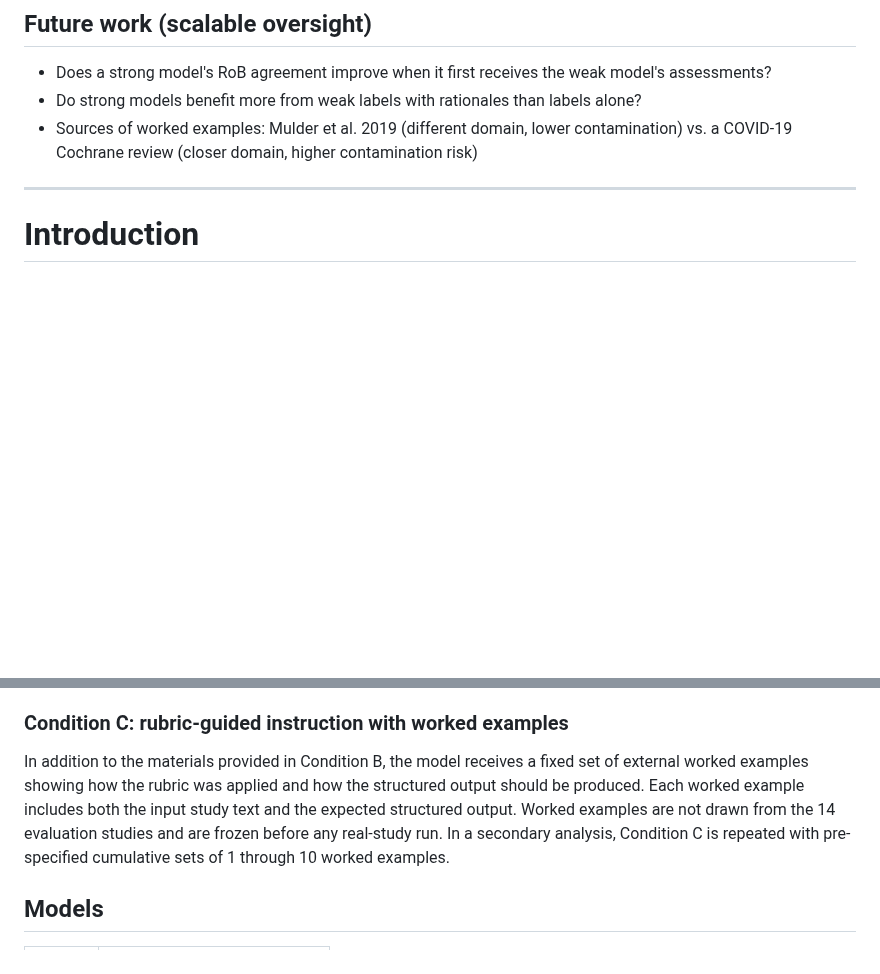
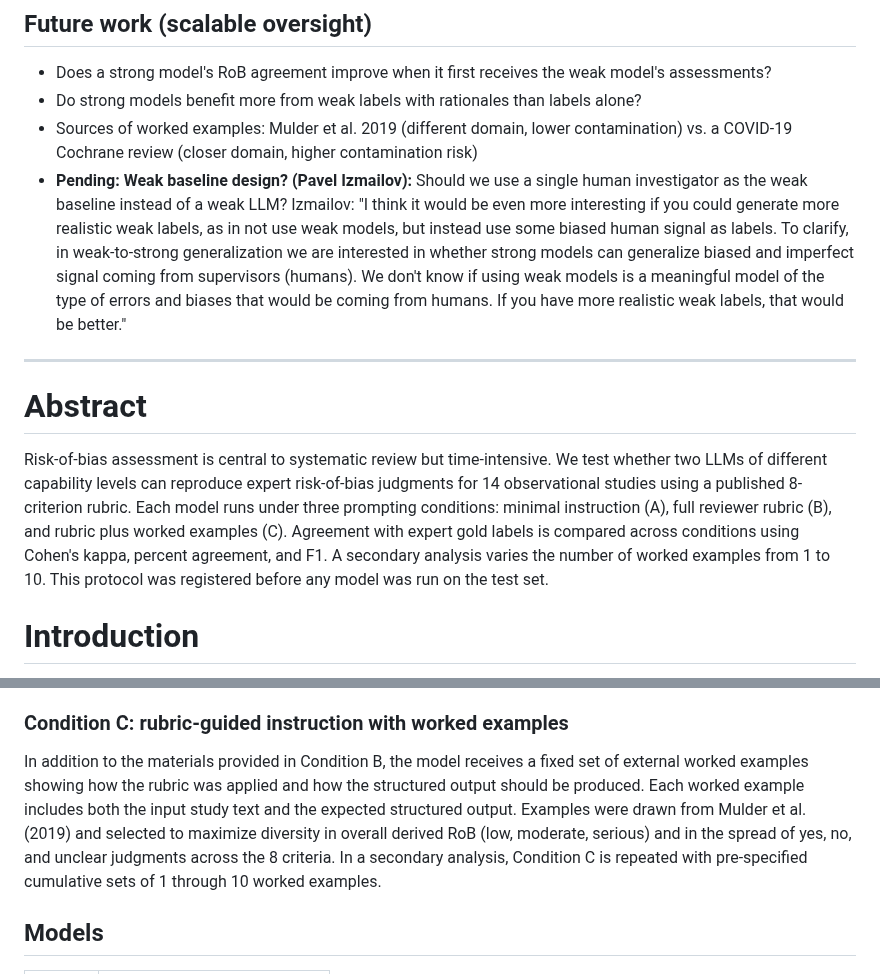
Before and after one commit to carljuneau/scaiences, a Markdown page: studies/llm-rob/protocol.md, 2 parts joined by grey strips. Rendered like a GitHub page; blank space fills up the shorter version.

Commit message:
Add abstract, restore Pavel Izmailov feedback on weak baseline design

```diff
--- a/studies/llm-rob/protocol.md
+++ b/studies/llm-rob/protocol.md
@@ -13,8 +13,13 @@ Both models (weak and strong) run all conditions, yielding a secondary compariso
 - Does a strong model's RoB agreement improve when it first receives the weak model's assessments?
 - Do strong models benefit more from weak labels with rationales than labels alone?
 - Sources of worked examples: Mulder et al. 2019 (different domain, lower contamination) vs. a COVID-19 Cochrane review (closer domain, higher contamination risk)
+- **Pending: Weak baseline design? (Pavel Izmailov):** Should we use a single human investigator as the weak baseline instead of a weak LLM? Izmailov: "I think it would be even more interesting if you could generate more realistic weak labels, as in not use weak models, but instead use some biased human signal as labels. To clarify, in weak-to-strong generalization we are interested in whether strong models can generalize biased and imperfect signal coming from supervisors (humans). We don't know if using weak models is a meaningful model of the type of errors and biases that would be coming from humans. If you have more realistic weak labels, that would be better."
 
 ---
+
+# Abstract
+
+Risk-of-bias assessment is central to systematic review but time-intensive. We test whether two LLMs of different capability levels can reproduce expert risk-of-bias judgments for 14 observational studies using a published 8-criterion rubric. Each model runs under three prompting conditions: minimal instruction (A), full reviewer rubric (B), and rubric plus worked examples (C). Agreement with expert gold labels is compared across conditions using Cohen's kappa, percent agreement, and F1. A secondary analysis varies the number of worked examples from 1 to 10. This protocol was registered before any model was run on the test set.
 
 # Introduction
 
@@ -74,7 +79,7 @@ In addition to the materials provided in Condition A, the model receives the ope
 
 ### Condition C: rubric-guided instruction with worked examples
 
-In addition to the materials provided in Condition B, the model receives a fixed set of external worked examples showing how the rubric was applied and how the structured output should be produced. Each worked example includes both the input study text and the expected structured output. Worked examples are not drawn from the 14 evaluation studies and are frozen before any real-study run. In a secondary analysis, Condition C is repeated with pre-specified cumulative sets of 1 through 10 worked examples.
+In addition to the materials provided in Condition B, the model receives a fixed set of external worked examples showing how the rubric was applied and how the structured output should be produced. Each worked example includes both the input study text and the expected structured output. Examples were drawn from Mulder et al. (2019) and selected to maximize diversity in overall derived RoB (low, moderate, serious) and in the spread of yes, no, and unclear judgments across the 8 criteria. In a secondary analysis, Condition C is repeated with pre-specified cumulative sets of 1 through 10 worked examples.
 
 ## Models
 
```
